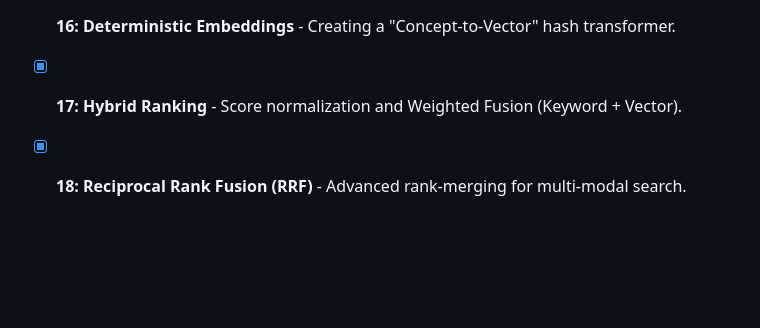
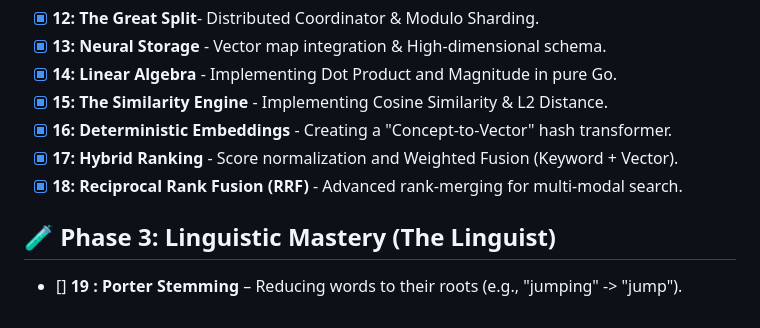
Before and after one commit to shramanb113/ZENITH, a Markdown page: README.md, the part around the change. Drawn GitHub-style; blank space fills up the shorter version.

Commit message:
Add Phase 3 section for Linguistic Mastery

```diff
--- a/README.md
+++ b/README.md
@@ -303,3 +303,7 @@ These principles guide every design decision.
 - [x] **16: Deterministic Embeddings** - Creating a "Concept-to-Vector" hash transformer.
 - [x] **17: Hybrid Ranking** - Score normalization and Weighted Fusion (Keyword + Vector).
 - [x] **18: Reciprocal Rank Fusion (RRF)** - Advanced rank-merging for multi-modal search.
+
+## 🧪 Phase 3: Linguistic Mastery (The Linguist)
+
+- [] **19 : Porter Stemming** – Reducing words to their roots (e.g., "jumping" -> "jump").
```
